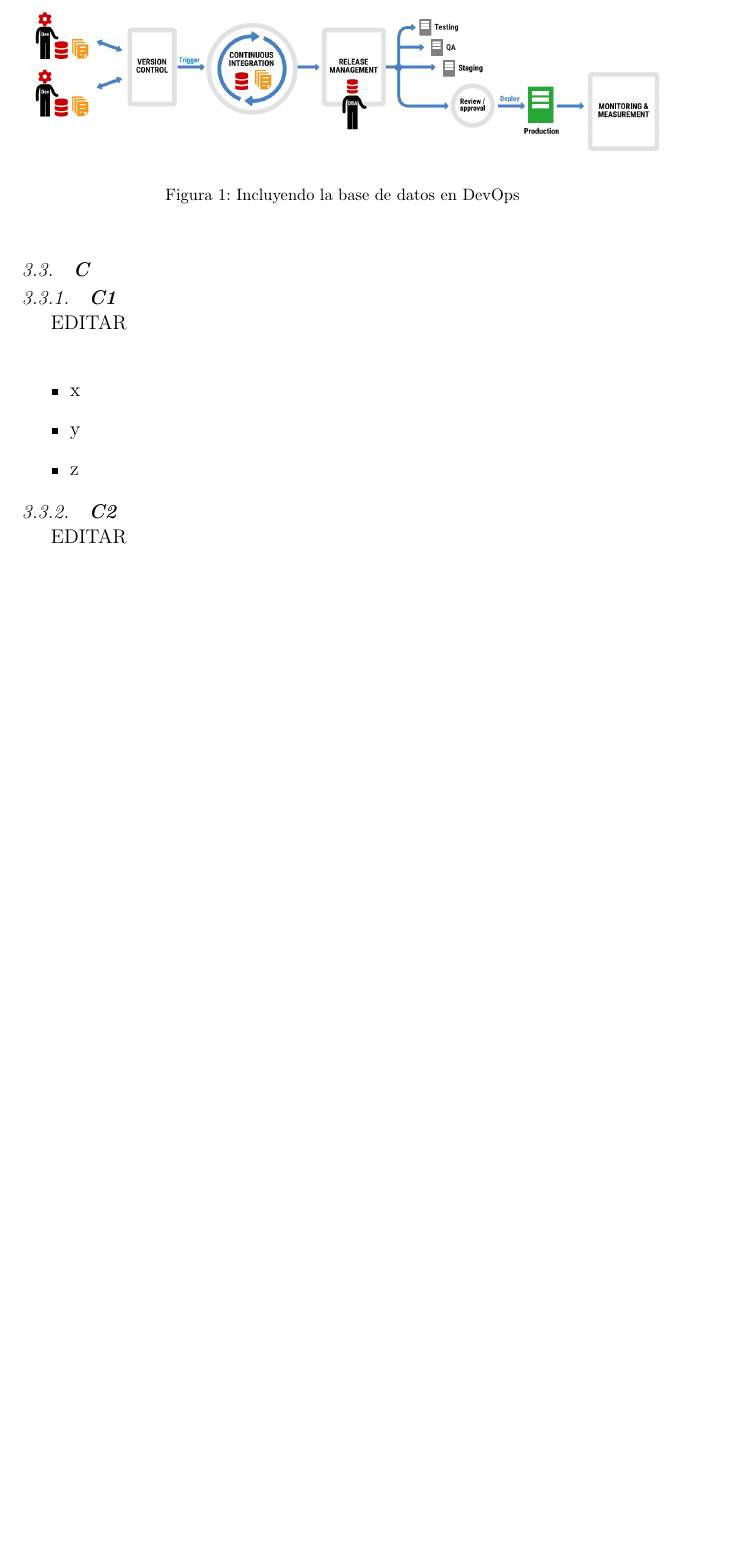
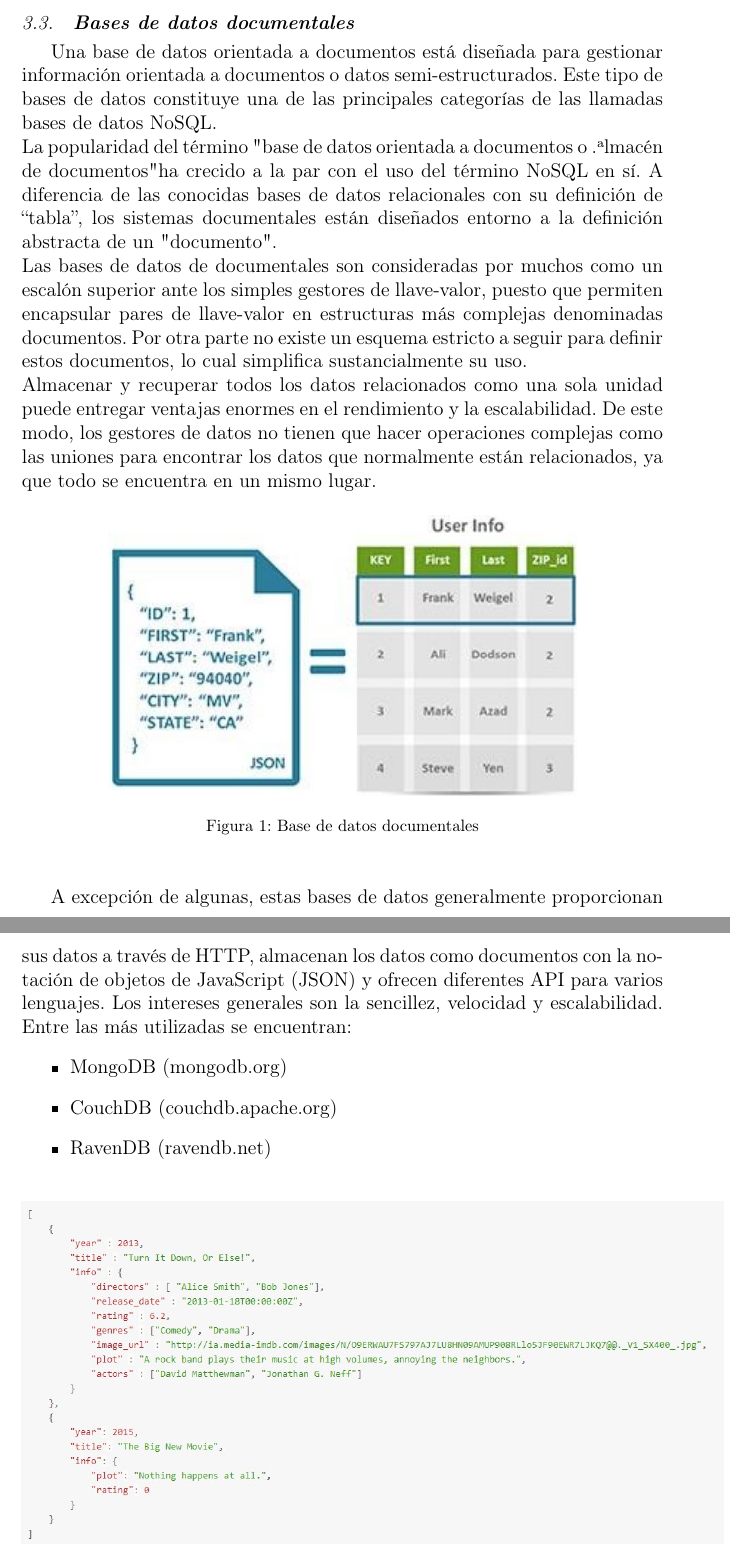
Before and after one commit to roblesf17/III_unidad_BD_Gestores_de_BD_NoSQL, a LaTeX paper (index.tex): part of page 4 of 6 before the commit and two parts of pages 4 and 5 of 8 after it, the two joined at a grey line, cut at the place of the change, the shorter picture padded with empty space. Compiled offline with pdfLaTeX.

Commit message:
Agregando marco teorico y conclusiones

```diff
--- a/index.tex
+++ b/index.tex
@@ -4,6 +4,7 @@
 \usepackage[spanish]{babel}
 \usepackage{amssymb}
 \usepackage{graphicx}
+\usepackage{float}
 \usepackage{lineno}
 \usepackage[utf8]{inputenc}
 \usepackage{url}
@@ -137,35 +144,42 @@ buena conexión con entornos como MapReduce que permite
 paralelizar operaciones complejas como agregaciones, filtros,
 etc..
 
+\subsection {\textbf{Bases de datos documentales}}
+Una base de datos orientada a documentos está diseñada para gestionar información orientada a
+documentos o datos semi-estructurados. Este tipo de bases de datos constituye una de las principales
+categorías de las llamadas bases de datos NoSQL.\\
+La popularidad del término "base de datos orientada a
+documentos"" o "almacén de documentos" ha crecido a la par con el uso del término NoSQL en sí. A diferencia de las conocidas bases de datos relacionales con su definición de “tabla”, los sistemas documentales están diseñados entorno a la definición abstracta de un "documento".\\
+Las bases de datos de documentales son consideradas por muchos como un escalón superior ante los
+simples gestores de llave-valor, puesto que permiten encapsular pares de llave-valor en estructuras más
+complejas denominadas documentos. Por otra parte no existe un esquema estricto a seguir para definir
+estos documentos, lo cual simplifica sustancialmente su uso.\\
+Almacenar y recuperar todos los datos relacionados como una sola unidad puede entregar ventajas
+enormes en el rendimiento y la escalabilidad. De este modo, los gestores de datos no tienen que hacer
+operaciones complejas como las uniones para encontrar los datos que normalmente están relacionados,
+ya que todo se encuentra en un mismo lugar.
 %% Ejemplo de inclusión de imagen
-\begin{figure}[htb]
+\begin{figure}[H]
 	\begin{center}
-		\includegraphics[width=14cm]{./IMAGENES/basededatos_1}
-		\caption{Incluyendo la base de datos en DevOps}
+		\includegraphics[width=10cm]{./IMAGENES/basededatos_1}
+		\caption{Base de datos documentales}
 	\end{center}
 \end{figure}
-
-\subsubsection{\textbf{B2}}
-
-EDITAR\\
-
-%% TERCERA SUBSECCION
-\subsection{\textbf{C}}
-
-\subsubsection{\textbf{C1}}
-
-EDITAR\\
-
+A excepción de algunas, estas bases de datos generalmente proporcionan sus datos a través de HTTP,
+almacenan los datos como documentos con la notación de objetos de JavaScript (JSON) y ofrecen
+diferentes API para varios lenguajes. Los intereses generales son la sencillez, velocidad y escalabilidad.
+Entre las más utilizadas se encuentran:
 \begin{itemize}
-
-\item x
-\item y
-\item z
-
+\item MongoDB (mongodb.org)
+\item CouchDB (couchdb.apache.org)
+\item RavenDB (ravendb.net)
 \end{itemize}
-\subsubsection{\textbf{C2}}
-
-EDITAR\\
+\begin{figure}[H]
+	\begin{center}
+		\includegraphics[width=15cm]{./IMAGENES/basededatos_2}
+		\caption{Base de datos documentales}
+	\end{center}
+\end{figure}
 
 
 %% ----------------------------------------------------------------------------------------------------------------------------------
```
Also changed, not shown: IMAGENES/basededatos_1.PNG (deleted), IMAGENES/basededatos_1.jpg (added), IMAGENES/basededatos_2.jpg (added), index.pdf, index.tex (38 more changed lines), 1 other file.
